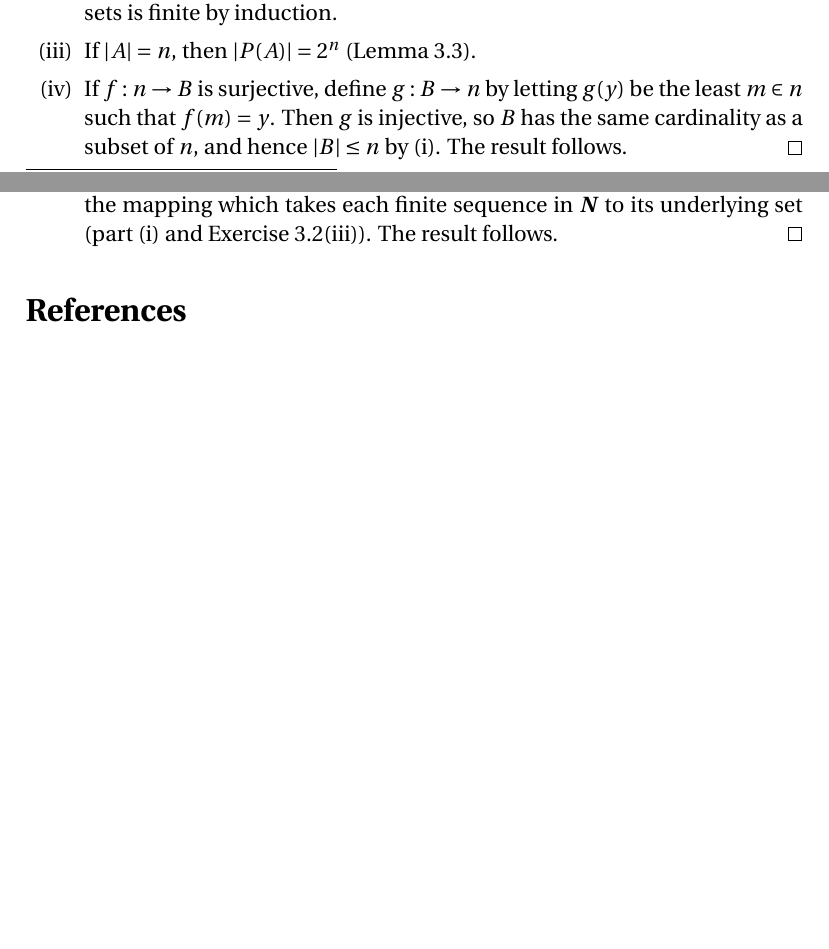
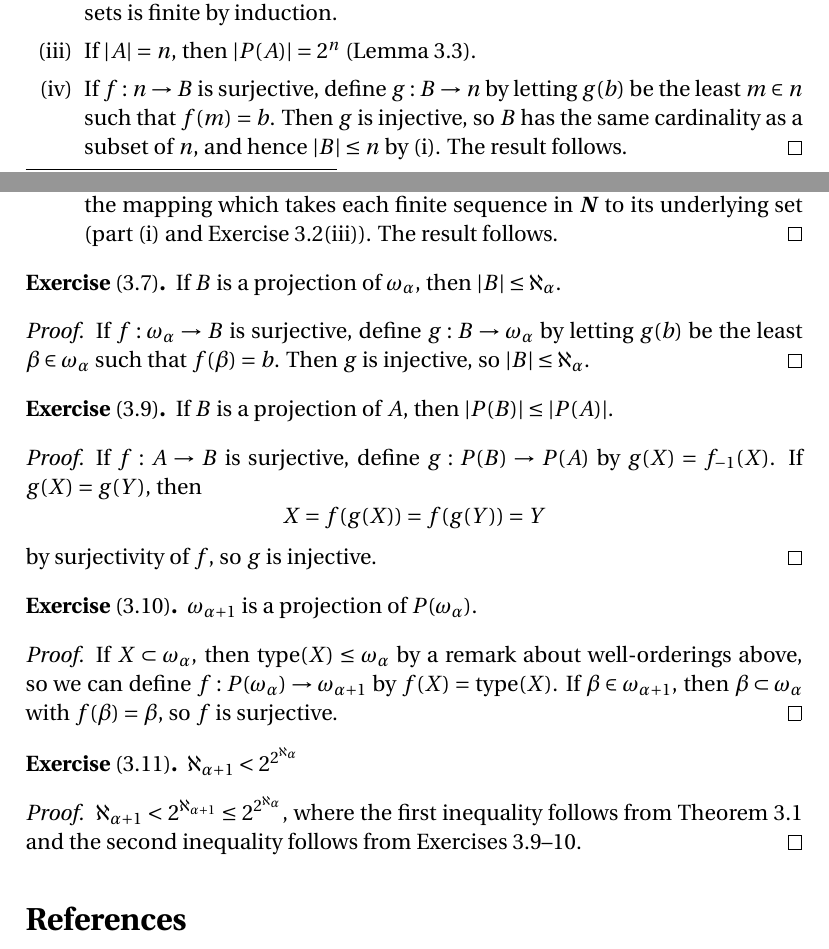
Before and after one commit to blargoner/math-sets-jech, a LaTeX problem sheet (exercises.tex): two parts of pages 9 and 11 of 11, joined at a grey line, cut so that both start at the same text, the shorter picture padded with empty space. Compiled offline with pdfLaTeX.

Commit message:
chapter 3

```diff
--- a/exercises.tex
+++ b/exercises.tex
@@ -363,7 +363,7 @@ The arithmetic operations for finite cardinals in~(3.3) agree with the correspon
 Alternately, if \(B\subset A\), then \(\P(B)\subset\P(A)\), so \(X\subset\P(B)\) implies \(X\subset\P(A)\). If \(A\)~is finite, then \(A\)~is T-finite (Exercise~1.12), so \(B\)~is T-finite and hence \(B\)~is finite (Exercise~1.13).
 \item[(ii)] If \(\card{A}=m\) and \(\card{B}=n\) and \(A\sect B=\emptyset\), then \(\card{A\union B}=m+n\). If \(A\sect B\ne\emptyset\), then \(A\union B\)~is a subset of the disjoint union,\footnote{Technically, \(A\union B\)~has the same cardinality as a subset of \((A\times\{0\})\union(B\times\{1\})\).} so \(\card{A\union B}\le m+n\) by~(i). Therefore the union of two finite sets is finite, and the union of any finite set of finite sets is finite by induction.
 \item[(iii)] If \(\card{A}=n\), then \(\card{\P(A)}=2^n\) (Lemma~3.3).
-\item[(iv)] If \(f:n\to B\) is surjective, define \(g:B\to n\) by letting \(g(y)\)~be the least \(m\in n\) such that \(f(m)=y\). Then \(g\)~is injective, so \(B\)~has the same cardinality as a subset of~\(n\), and hence \(\card{B}\le n\) by~(i). The result follows.\qedhere
+\item[(iv)] If \(f:n\to B\) is surjective, define \(g:B\to n\) by letting \(g(b)\)~be the least \(m\in n\) such that \(f(m)=b\). Then \(g\)~is injective, so \(B\)~has the same cardinality as a subset of~\(n\), and hence \(\card{B}\le n\) by~(i). The result follows.\qedhere
 \end{enumerate}
 \end{proof}
 
@@ -409,6 +409,36 @@ is injective, where \(p_k\)~is the \(k\)-th prime.
 \end{enumerate}
 \end{proof}
 
+\begin{exer}[3.7]
+If \(B\)~is a projection of~\(\omega_{\alpha}\), then \(\card{B}\le\aleph_{\alpha}\).
+\end{exer}
+\begin{proof}
+If \(f:\omega_{\alpha}\to B\) is surjective, define \(g:B\to\omega_{\alpha}\) by letting \(g(b)\)~be the least \(\beta\in\omega_{\alpha}\) such that \(f(\beta)=b\). Then \(g\)~is injective, so \(\card{B}\le\aleph_{\alpha}\).
+\end{proof}
+
+\begin{exer}[3.9]
+If \(B\)~is a projection of~\(A\), then \(\card{\P(B)}\le\card{\P(A)}\).
+\end{exer}
+\begin{proof}
+If \(f:A\to B\) is surjective, define \(g:\P(B)\to\P(A)\) by \(g(X)=\preimage{f}(X)\). If \(g(X)=g(Y)\), then
+\[X=f(g(X))=f(g(Y))=Y\]
+by surjectivity of~\(f\), so \(g\)~is injective.
+\end{proof}
+
+\begin{exer}[3.10]
+\(\omega_{\alpha+1}\)~is a projection of~\(\P(\omega_{\alpha})\).
+\end{exer}
+\begin{proof}
+If \(X\subset\omega_{\alpha}\), then \(\type(X)\le\omega_{\alpha}\) by a remark about well-orderings above, so we can define \(f:\P(\omega_{\alpha})\to\omega_{\alpha+1}\) by \(f(X)=\type(X)\). If \(\beta\in\omega_{\alpha+1}\), then \(\beta\subset\omega_{\alpha}\) with \(f(\beta)=\beta\), so \(f\)~is surjective.
+\end{proof}
+
+\begin{exer}[3.11]
+\(\aleph_{\alpha+1}<2^{2^{\aleph_{\alpha}}}\)
+\end{exer}
+\begin{proof}
+\(\aleph_{\alpha+1}<2^{\aleph_{\alpha+1}}\le 2^{2^{\aleph_{\alpha}}}\), where the first inequality follows from Theorem~3.1 and the second inequality follows from Exercises~3.9--10.
+\end{proof}
+
 % References
 \begin{thebibliography}{0}
 \bibitem{jech} Jech, Thomas. \textit{Set Theory}, 3rd~ed. Springer, 2002.
```
Also changed, not shown: exercises.pdf.
